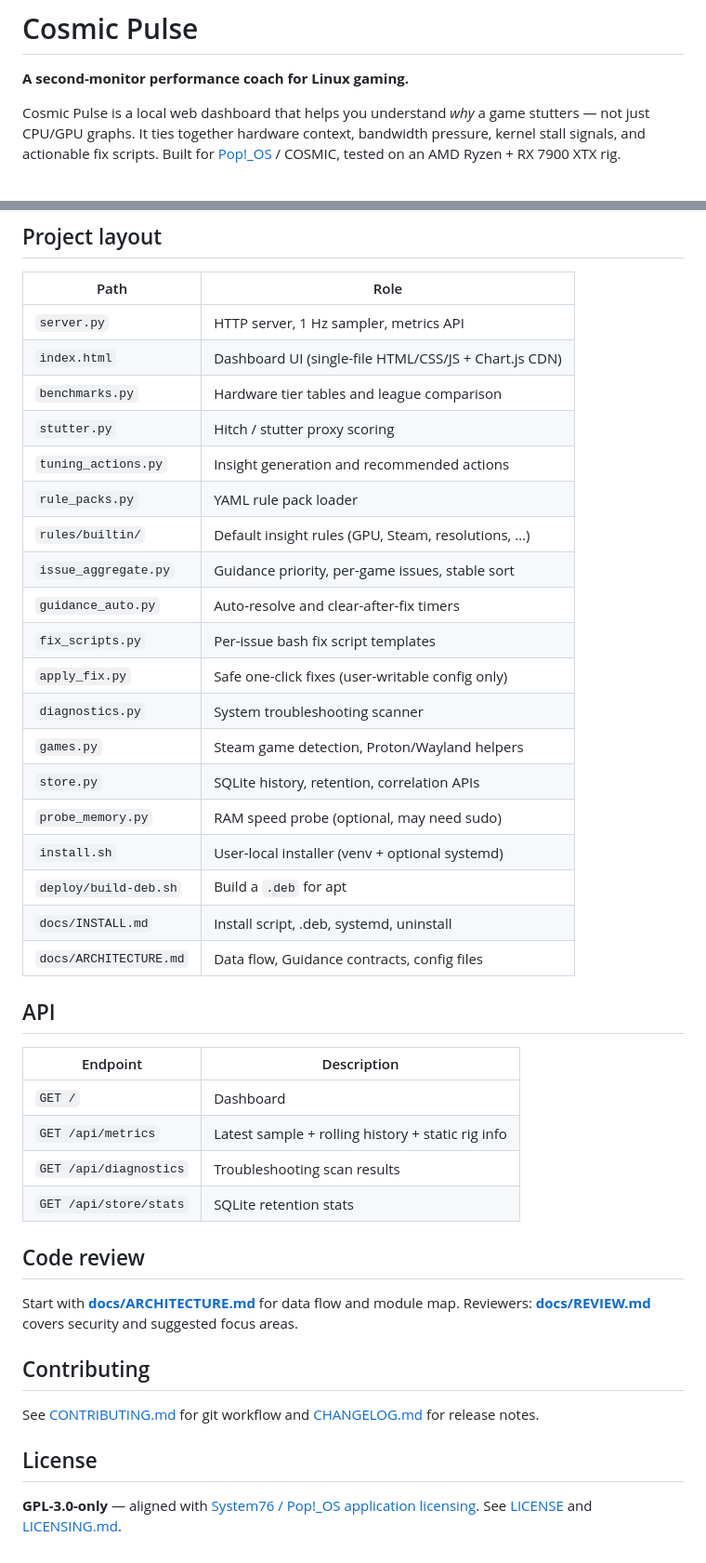
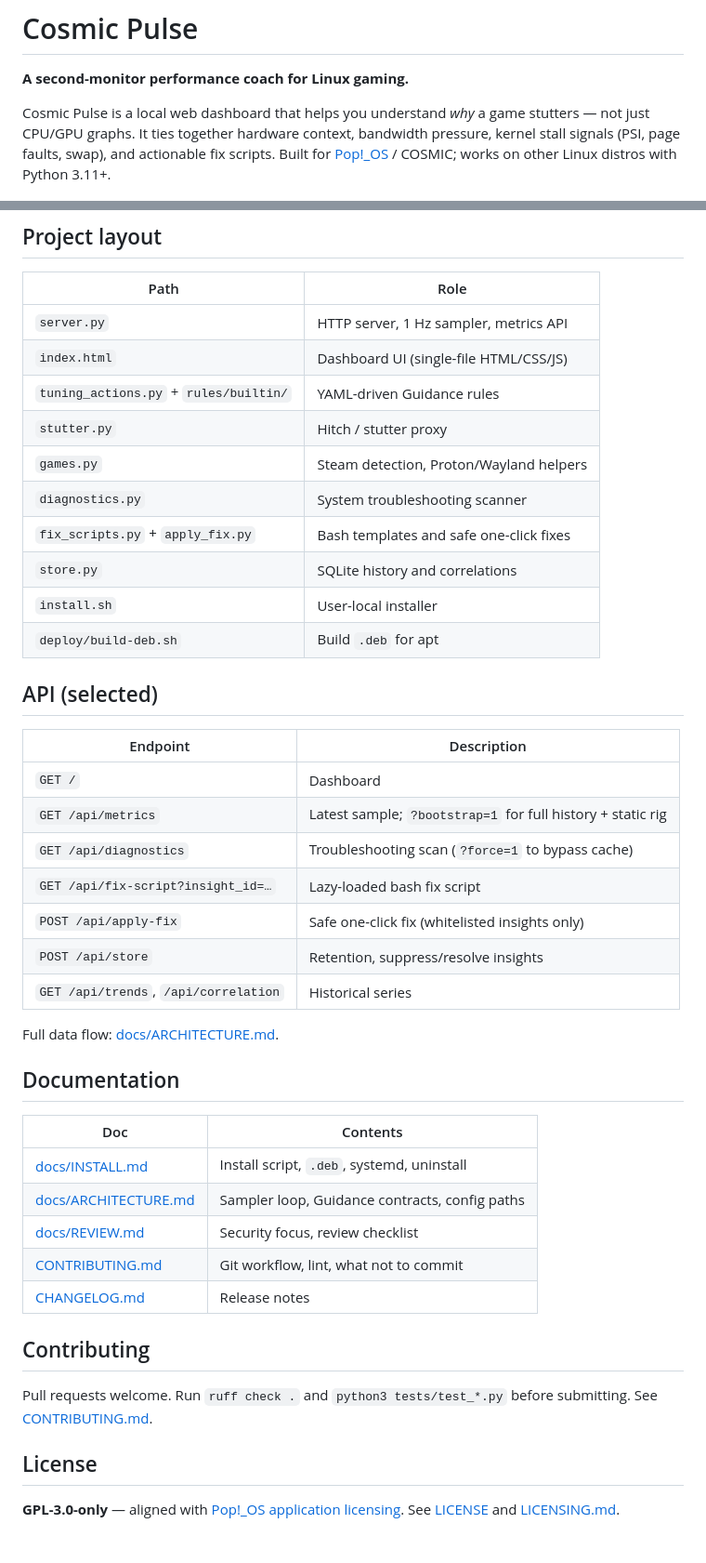
Before and after one commit to tramonkamble/cosmic-pulse, a Markdown page: README.md, 2 parts joined by grey strips. Shown at 93% size. Rendered like a GitHub page.

```diff
--- a/README.md
+++ b/README.md
@@ -2,7 +2,7 @@
 
 **A second-monitor performance coach for Linux gaming.**
 
-Cosmic Pulse is a local web dashboard that helps you understand *why* a game stutters — not just CPU/GPU graphs. It ties together hardware context, bandwidth pressure, kernel stall signals, and actionable fix scripts. Built for [Pop!_OS](https://pop.system76.com/) / COSMIC, tested on an AMD Ryzen + RX 7900 XTX rig.
+Cosmic Pulse is a local web dashboard that helps you understand *why* a game stutters — not just CPU/GPU graphs. It ties together hardware context, bandwidth pressure, kernel stall signals (PSI, page faults, swap), and actionable fix scripts. Built for [Pop!_OS](https://pop.system76.com/) / COSMIC; works on other Linux distros with Python 3.11+.
 
 ![Cosmic Pulse dashboard](docs/screenshots/dashboard.png)
 
@@ -71,42 +152,44 @@ Edit retention days or mark insights fixed/ignored — see [docs/ARCHITECTURE.md
 | Path | Role |
 |------|------|
 | `server.py` | HTTP server, 1 Hz sampler, metrics API |
-| `index.html` | Dashboard UI (single-file HTML/CSS/JS + Chart.js CDN) |
-| `benchmarks.py` | Hardware tier tables and league comparison |
-| `stutter.py` | Hitch / stutter proxy scoring |
-| `tuning_actions.py` | Insight generation and recommended actions |
-| `rule_packs.py` | YAML rule pack loader |
-| `rules/builtin/` | Default insight rules (GPU, Steam, resolutions, …) |
-| `issue_aggregate.py` | Guidance priority, per-game issues, stable sort |
-| `guidance_auto.py` | Auto-resolve and clear-after-fix timers |
-| `fix_scripts.py` | Per-issue bash fix script templates |
-| `apply_fix.py` | Safe one-click fixes (user-writable config only) |
+| `index.html` | Dashboard UI (single-file HTML/CSS/JS) |
+| `tuning_actions.py` + `rules/builtin/` | YAML-driven Guidance rules |
+| `stutter.py` | Hitch / stutter proxy |
+| `games.py` | Steam detection, Proton/Wayland helpers |
 | `diagnostics.py` | System troubleshooting scanner |
-| `games.py` | Steam game detection, Proton/Wayland helpers |
-| `store.py` | SQLite history, retention, correlation APIs |
-| `probe_memory.py` | RAM speed probe (optional, may need sudo) |
-| `install.sh` | User-local installer (venv + optional systemd) |
-| `deploy/build-deb.sh` | Build a `.deb` for apt |
-| `docs/INSTALL.md` | Install script, .deb, systemd, uninstall |
-| `docs/ARCHITECTURE.md` | Data flow, Guidance contracts, config files |
+| `fix_scripts.py` + `apply_fix.py` | Bash templates and safe one-click fixes |
+| `store.py` | SQLite history and correlations |
+| `install.sh` | User-local installer |
+| `deploy/build-deb.sh` | Build `.deb` for apt |
 
-## API
+## API (selected)
 
 | Endpoint | Description |
 |----------|-------------|
 | `GET /` | Dashboard |
-| `GET /api/metrics` | Latest sample + rolling history + static rig info |
-| `GET /api/diagnostics` | Troubleshooting scan results |
-| `GET /api/store/stats` | SQLite retention stats |
+| `GET /api/metrics` | Latest sample; `?bootstrap=1` for full history + static rig |
+| `GET /api/diagnostics` | Troubleshooting scan (`?force=1` to bypass cache) |
+| `GET /api/fix-script?insight_id=…` | Lazy-loaded bash fix script |
+| `POST /api/apply-fix` | Safe one-click fix (whitelisted insights only) |
+| `POST /api/store` | Retention, suppress/resolve insights |
+| `GET /api/trends`, `/api/correlation` | Historical series |
 
-## Code review
+Full data flow: [docs/ARCHITECTURE.md](docs/ARCHITECTURE.md).
 
-Start with **[docs/ARCHITECTURE.md](docs/ARCHITECTURE.md)** for data flow and module map. Reviewers: **[docs/REVIEW.md](docs/REVIEW.md)** covers security and suggested focus areas.
+## Documentation
+
+| Doc | Contents |
+|-----|----------|
+| [docs/INSTALL.md](docs/INSTALL.md) | Install script, `.deb`, systemd, uninstall |
+| [docs/ARCHITECTURE.md](docs/ARCHITECTURE.md) | Sampler loop, Guidance contracts, config paths |
+| [docs/REVIEW.md](docs/REVIEW.md) | Security focus, review checklist |
+| [CONTRIBUTING.md](CONTRIBUTING.md) | Git workflow, lint, what not to commit |
+| [CHANGELOG.md](CHANGELOG.md) | Release notes |
 
 ## Contributing
 
-See [CONTRIBUTING.md](CONTRIBUTING.md) for git workflow and [CHANGELOG.md](CHANGELOG.md) for release notes.
+Pull requests welcome. Run `ruff check .` and `python3 tests/test_*.py` before submitting. See [CONTRIBUTING.md](CONTRIBUTING.md).
 
 ## License
 
-**GPL-3.0-only** — aligned with [System76 / Pop!_OS application licensing](https://github.com/pop-os/pop/blob/master/LICENSING.md). See [LICENSE](LICENSE) and [LICENSING.md](LICENSING.md).
+**GPL-3.0-only** — aligned with [Pop!_OS application licensing](https://github.com/pop-os/pop/blob/master/LICENSING.md). See [LICENSE](LICENSE) and [LICENSING.md](LICENSING.md).
```
Also changed, not shown: other parts of README.md (+115 -34 lines), CHANGELOG.md (+3 -0 lines).
